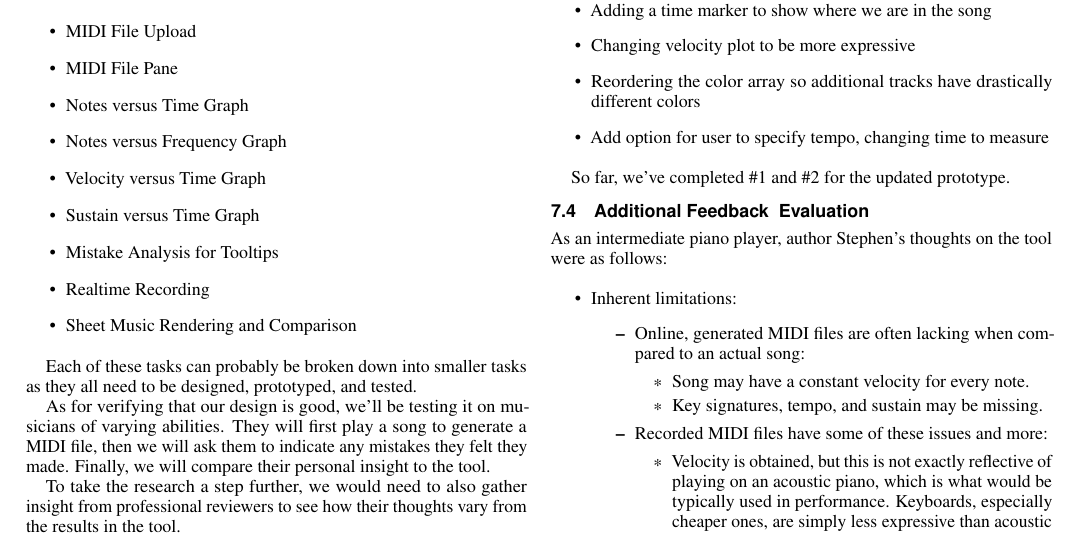
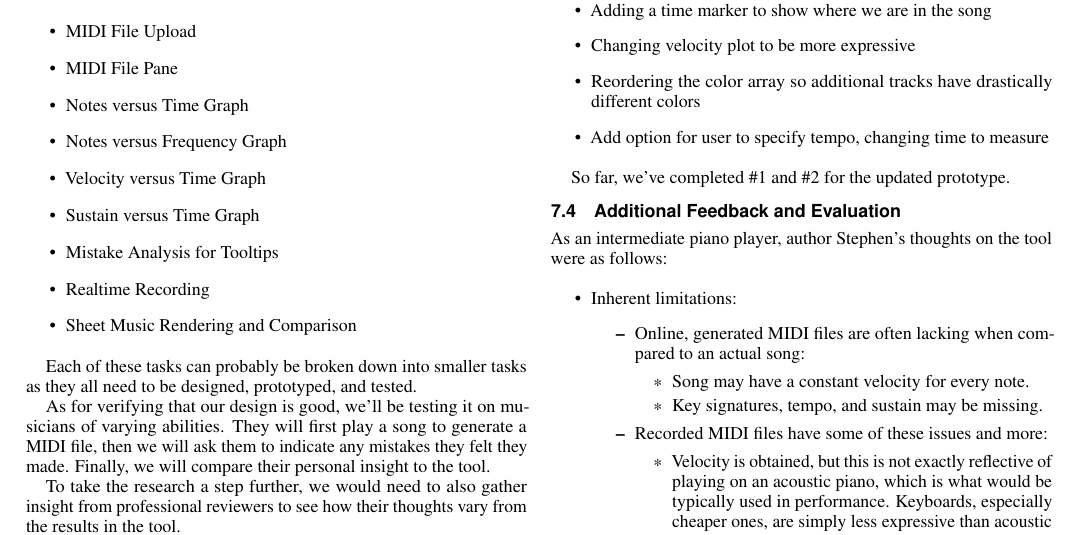
Before and after one commit to jrg94/JuxtaMIDI, a LaTeX document (docs/report/report.tex): part of page 2 of 2, cut so that both start at the same text. Compiled offline with pdfLaTeX.

Commit message:
Removed & character

```diff
--- a/docs/report/report.tex
+++ b/docs/report/report.tex
@@ -305,7 +305,7 @@ following changes:
 
 So far, we’ve completed \#1 and \#2 for the updated prototype.
 
-\subsection{Additional Feedback & Evaluation}
+\subsection{Additional Feedback and Evaluation}
 
 As an intermediate piano player, author Stephen’s thoughts on the tool were as follows:
 
```
